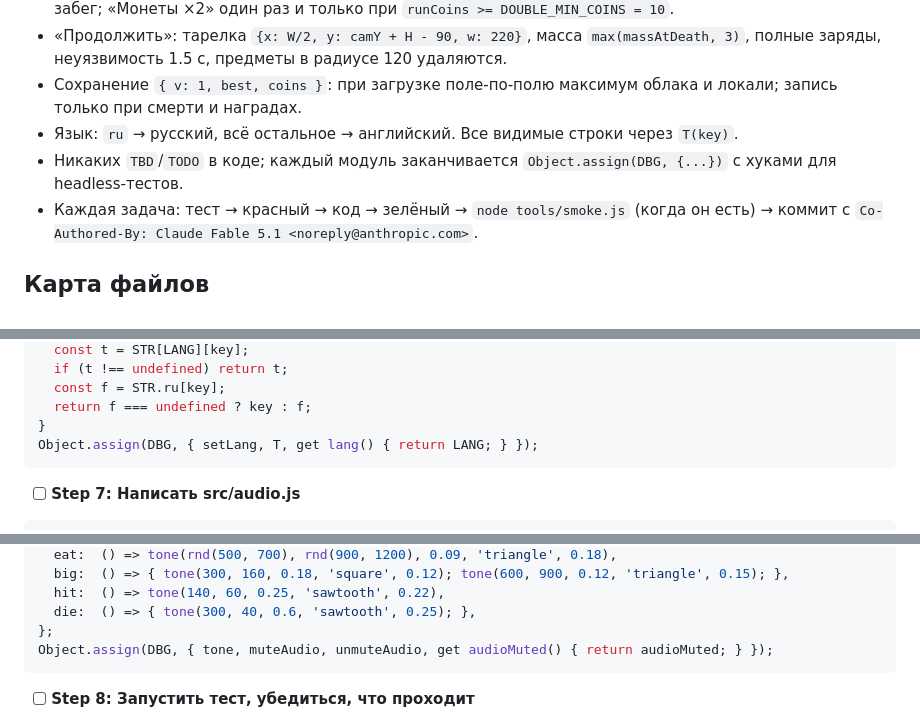
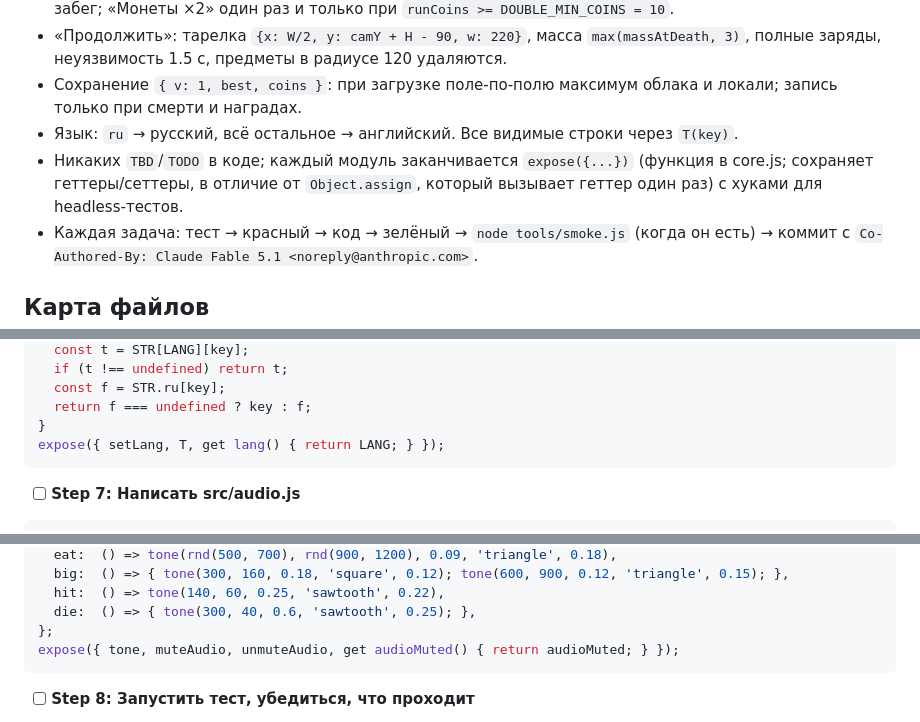
Before and after one commit to Warmetallic/teftelya, a Markdown page: docs/plans/2026-09-10-foundation-sdk.md, 3 parts joined by grey strips. GitHub-like rendering.

````diff
--- a/docs/plans/2026-09-10-foundation-sdk.md
+++ b/docs/plans/2026-09-10-foundation-sdk.md
@@ -20,7 +20,7 @@
 - «Продолжить»: тарелка `{x: W/2, y: camY + H - 90, w: 220}`, масса `max(massAtDeath, 3)`, полные заряды, неуязвимость 1.5 с, предметы в радиусе 120 удаляются.
 - Сохранение `{ v: 1, best, coins }`: при загрузке поле-по-полю максимум облака и локали; запись только при смерти и наградах.
 - Язык: `ru` → русский, всё остальное → английский. Все видимые строки через `T(key)`.
-- Никаких `TBD`/`TODO` в коде; каждый модуль заканчивается `Object.assign(DBG, {...})` с хуками для headless-тестов.
+- Никаких `TBD`/`TODO` в коде; каждый модуль заканчивается `expose({...})` (функция в core.js; сохраняет геттеры/сеттеры, в отличие от `Object.assign`, который вызывает геттер один раз) с хуками для headless-тестов.
 - Каждая задача: тест → красный → код → зелёный → `node tools/smoke.js` (когда он есть) → коммит с `Co-Authored-By: Claude Fable 5.1 <noreply@anthropic.com>`.
 
 ## Карта файлов
@@ -278,7 +280,7 @@ function T(key) {
   const f = STR.ru[key];
   return f === undefined ? key : f;
 }
-Object.assign(DBG, { setLang, T, get lang() { return LANG; } });
+expose({ setLang, T, get lang() { return LANG; } });
 ```
 
 - [ ] **Step 7: Написать src/audio.js**
@@ -311,7 +313,7 @@ const sfx = {
   hit:  () => tone(140, 60, 0.25, 'sawtooth', 0.22),
   die:  () => { tone(300, 40, 0.6, 'sawtooth', 0.25); },
 };
-Object.assign(DBG, { tone, muteAudio, unmuteAudio, get audioMuted() { return audioMuted; } });
+expose({ tone, muteAudio, unmuteAudio, get audioMuted() { return audioMuted; } });
 ```
 
 - [ ] **Step 8: Запустить тест, убедиться, что проходит**
````
Also changed, not shown: other parts of docs/plans/2026-09-10-foundation-sdk.md (+17 -15 lines).
